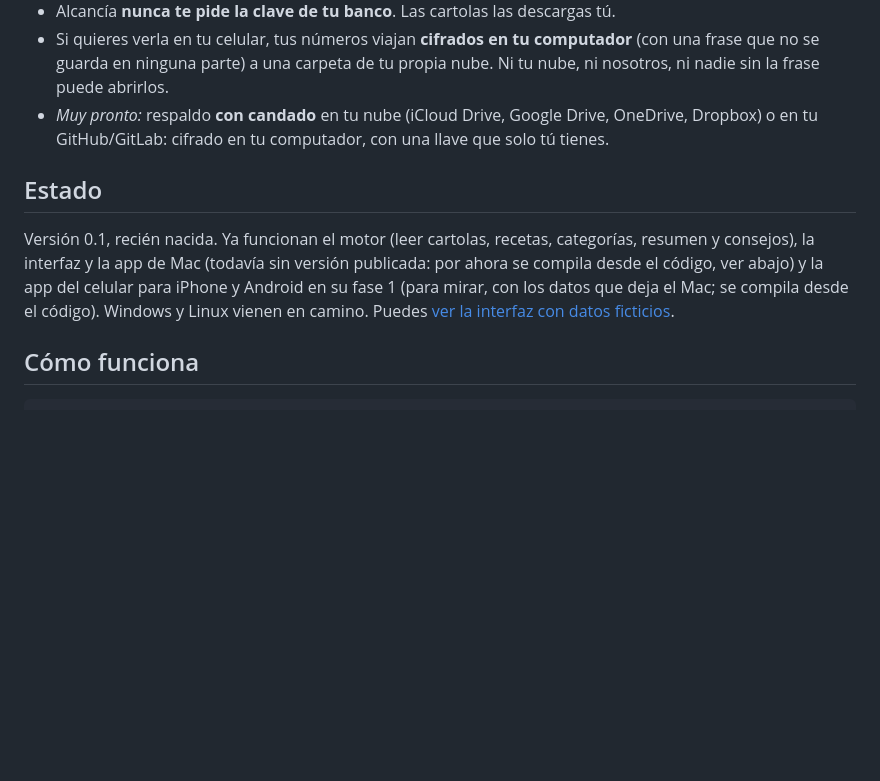
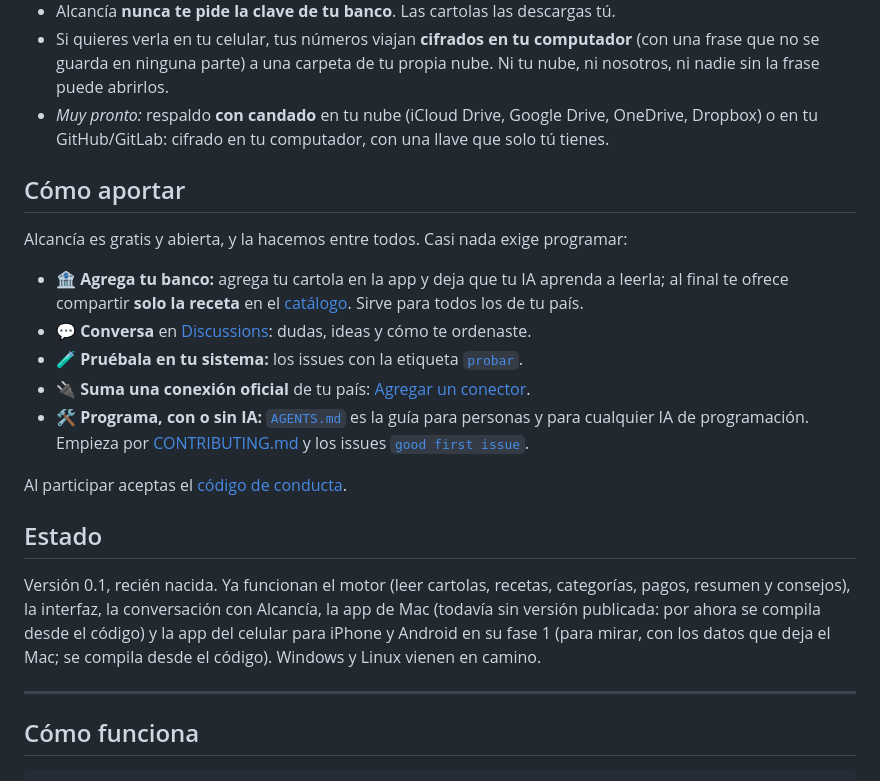
Before and after one commit to alcancia-app/alcancia, a Markdown page: README.md, the part around one of its changes. GitHub-like rendering; blank space fills up the shorter version.

````diff
--- a/README.md
+++ b/README.md
@@ -65,10 +74,26 @@ Gratis, de código abierto y con tus datos en tu computador.</p>
 - *Muy pronto:* respaldo **con candado** en tu nube (iCloud Drive, Google Drive, OneDrive, Dropbox) o en tu GitHub/GitLab: cifrado
   en tu computador, con una llave que solo tú tienes.
 
+<a id="comunidad"></a>
+## Cómo aportar
+Alcancía es gratis y abierta, y la hacemos entre todos. Casi nada exige programar:
+- 🏦 **Agrega tu banco:** agrega tu cartola en la app y deja que tu IA aprenda a leerla; al final te ofrece compartir **solo la
+  receta** en el [catálogo](https://github.com/alcancia-app/alcancia-catalogo). Sirve para todos los de tu país.
+- 💬 **Conversa** en [Discussions](https://github.com/alcancia-app/alcancia/discussions): dudas, ideas y cómo te ordenaste.
+- 🧪 **Pruébala en tu sistema:** los issues con la etiqueta [`probar`](https://github.com/alcancia-app/alcancia/labels/probar).
+- 🔌 **Suma una conexión oficial** de tu país: [Agregar un conector](CONTRIBUTING.md#agregar-un-conector-conexión-automática).
+- 🛠️ **Programa, con o sin IA:** [`AGENTS.md`](AGENTS.md) es la guía para personas y para cualquier IA de programación. Empieza
+  por [CONTRIBUTING.md](CONTRIBUTING.md) y los issues [`good first issue`](https://github.com/alcancia-app/alcancia/labels/good%20first%20issue).
+
+Al participar aceptas el [código de conducta](CODE_OF_CONDUCT.md).
+
 ## Estado
-Versión 0.1, recién nacida. Ya funcionan el motor (leer cartolas, recetas, categorías, resumen y consejos), la interfaz y la app de
-Mac (todavía sin versión publicada: por ahora se compila desde el código, ver abajo) y la app del celular para iPhone y Android en
-su fase 1 (para mirar, con los datos que deja el Mac; se compila desde el código). Windows y Linux vienen en camino. Puedes [ver la interfaz con datos ficticios](https://alcancia-app.github.io/alcancia/demo/).
+Versión 0.1, recién nacida. Ya funcionan el motor (leer cartolas, recetas, categorías, pagos, resumen y consejos), la interfaz, la
+conversación con Alcancía, la app de Mac (todavía sin versión publicada: por ahora se compila desde el código) y la app del celular
+para iPhone y Android en su fase 1 (para mirar, con los datos que deja el Mac; se compila desde el código). Windows y Linux vienen en
+camino.
+
+---
 
 ## Cómo funciona
 ```
````
Also changed, not shown: other parts of README.md (+54 -40 lines).
